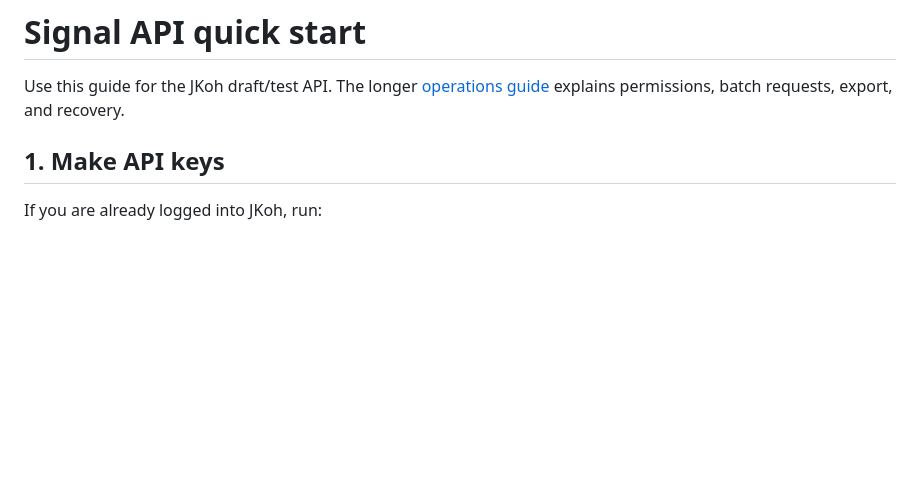
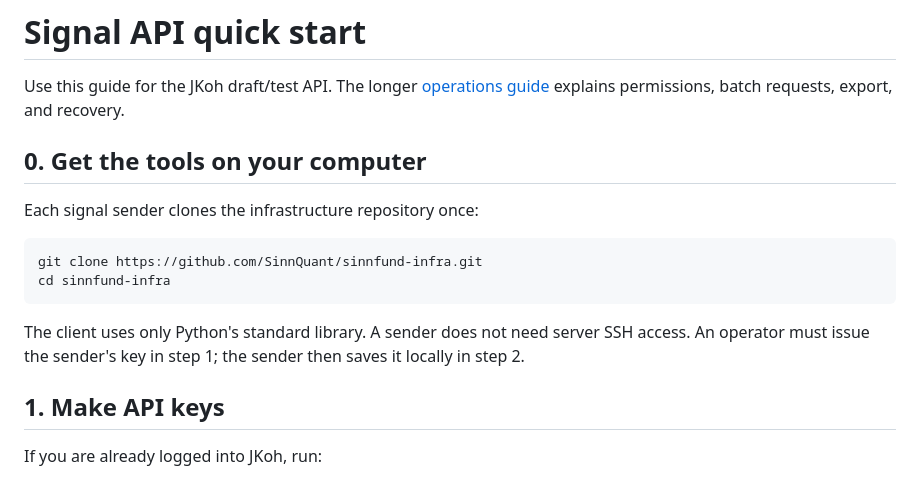
Before and after one commit to SinnQuant/sinnfund-infra, a Markdown page: services/prediction-api/QUICKSTART.md, the part around the change. GitHub-like rendering; blank space fills up the shorter version.

Commit message:
Show senders how to get the signal tools

````diff
--- a/services/prediction-api/QUICKSTART.md
+++ b/services/prediction-api/QUICKSTART.md
@@ -2,6 +2,18 @@
 
 Use this guide for the JKoh draft/test API. The longer [operations guide](README.md) explains
 permissions, batch requests, export, and recovery.
+
+## 0. Get the tools on your computer
+
+Each signal sender clones the infrastructure repository once:
+
+```bash
+git clone https://github.com/SinnQuant/sinnfund-infra.git
+cd sinnfund-infra
+```
+
+The client uses only Python's standard library. A sender does not need server SSH access. An
+operator must issue the sender's key in step 1; the sender then saves it locally in step 2.
 
 ## 1. Make API keys
 
````
